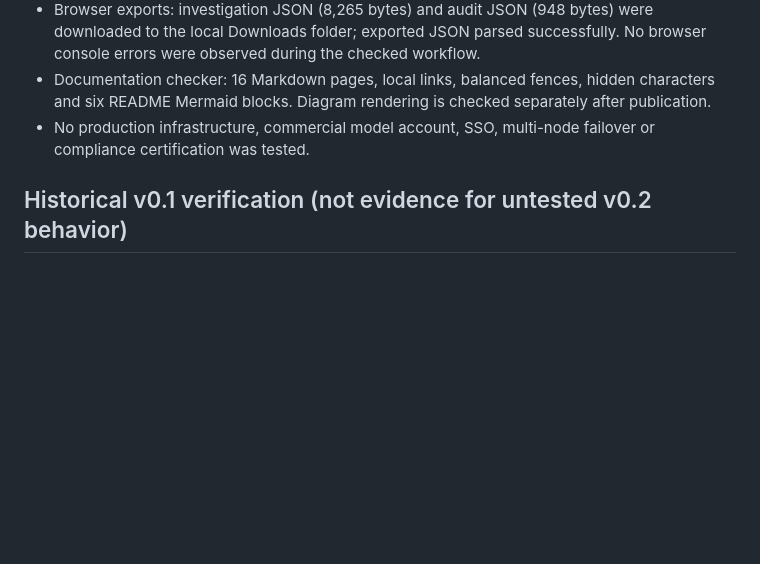
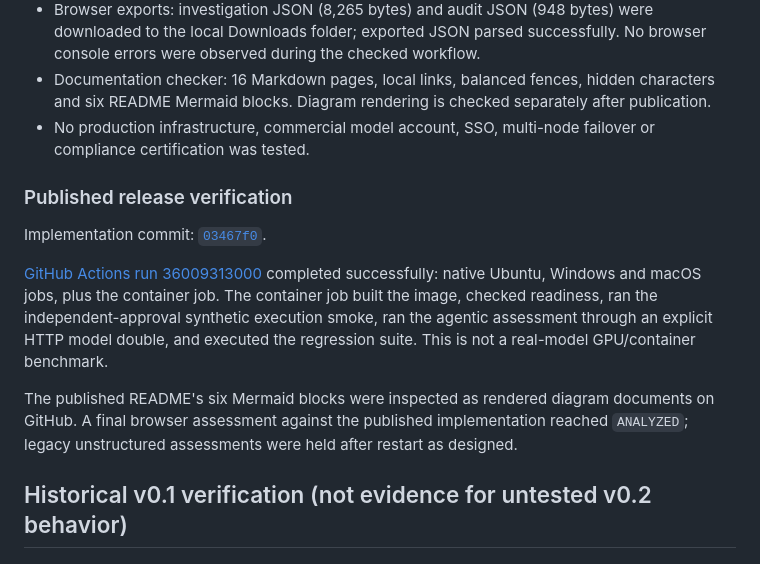
Before and after one commit to anil7000/changeguard, a Markdown page: VERIFICATION.md, the part around the change. Drawn GitHub-style; blank space fills up the shorter version.

Commit message:
docs: record cross-platform CI and published release verification

```diff
--- a/VERIFICATION.md
+++ b/VERIFICATION.md
@@ -52,6 +52,14 @@ Local CPU inference takes minutes, not milliseconds. API responsiveness and mode
 - Documentation checker: 16 Markdown pages, local links, balanced fences, hidden characters and six README Mermaid blocks. Diagram rendering is checked separately after publication.
 - No production infrastructure, commercial model account, SSO, multi-node failover or compliance certification was tested.
 
+### Published release verification
+
+Implementation commit: [`03467f0`](https://github.com/anil7000/changeguard/commit/03467f0aed0f52a540d2be8ec74bc6fcc41f8fbd).
+
+[GitHub Actions run 36009313000](https://github.com/anil7000/changeguard/actions/runs/36009313000) completed successfully: native Ubuntu, Windows and macOS jobs, plus the container job. The container job built the image, checked readiness, ran the independent-approval synthetic execution smoke, ran the agentic assessment through an explicit HTTP model double, and executed the regression suite. This is not a real-model GPU/container benchmark.
+
+The published README's six Mermaid blocks were inspected as rendered diagram documents on GitHub. A final browser assessment against the published implementation reached `ANALYZED`; legacy unstructured assessments were held after restart as designed.
+
 ## Historical v0.1 verification (not evidence for untested v0.2 behavior)
 
 ## Scope and reproducibility
```
